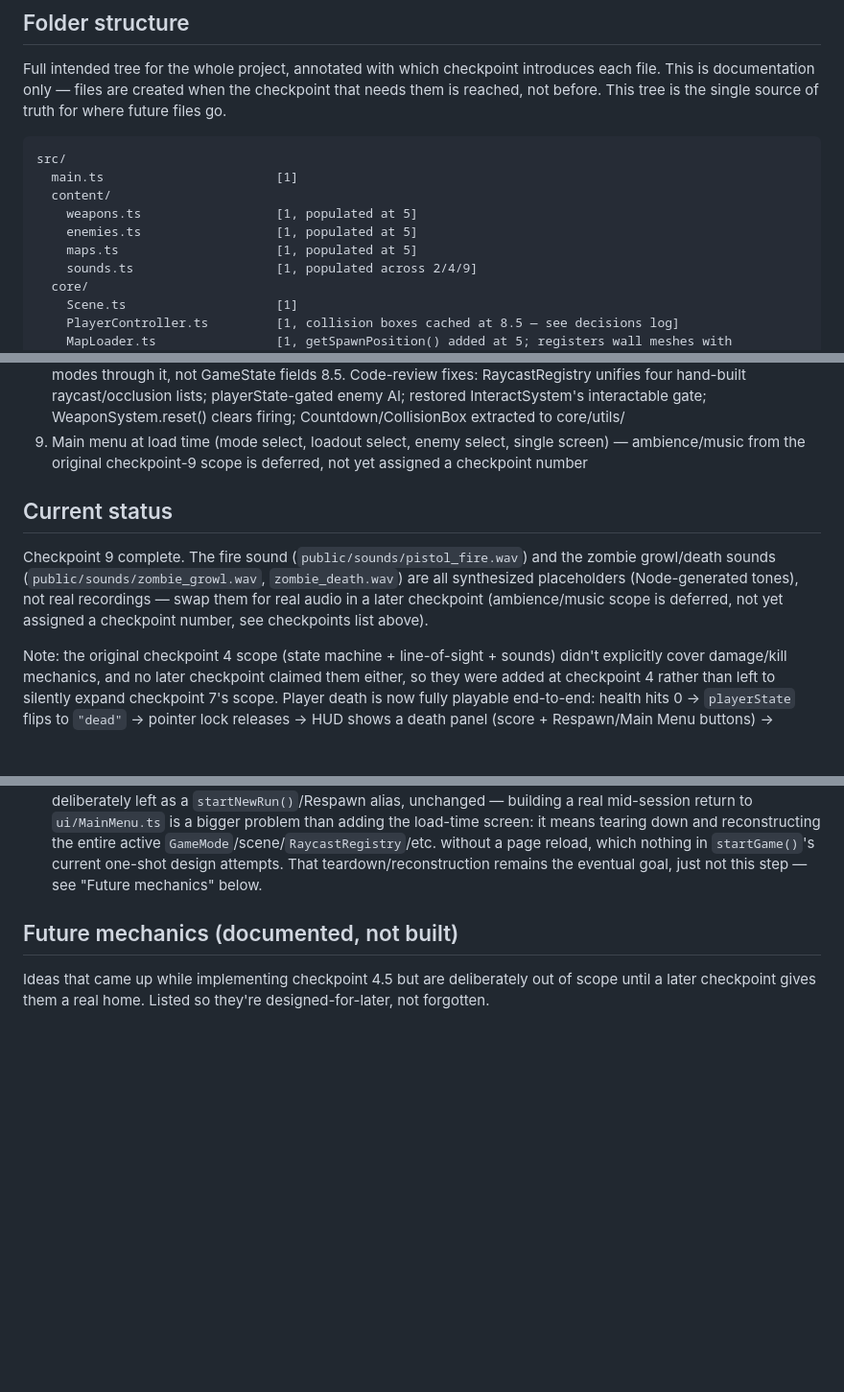
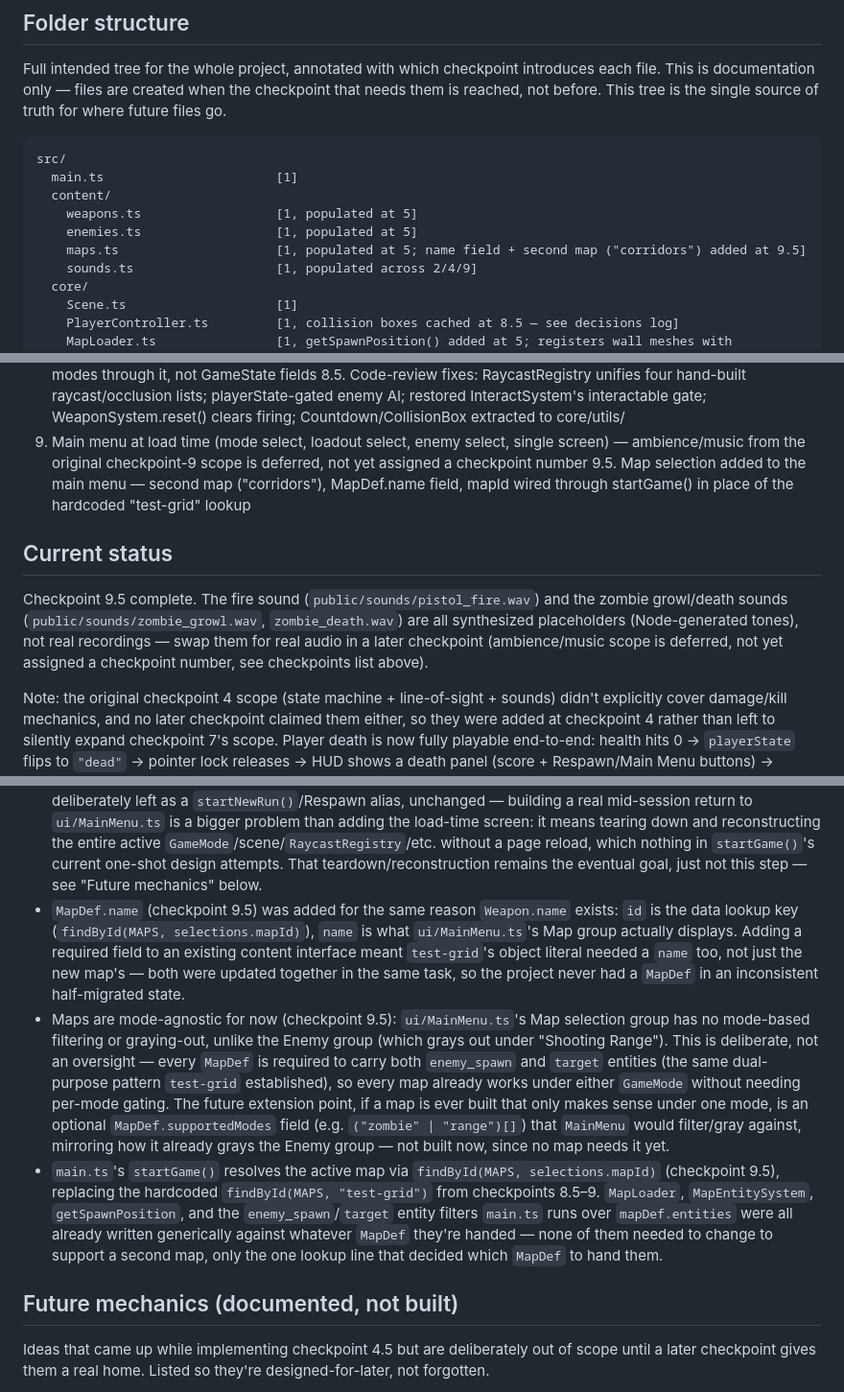
Before and after one commit to leotamminen/shooter, a Markdown page: CLAUDE.md, 3 parts joined by grey strips. Shown at 96% size. Drawn GitHub-style; blank space fills up the shorter version.

Commit message:
Checkpoint 9.5: map selection in the main menu
Adds a second map, "corridors" (two rooms + a real corridor, its own
door/button/pickup/enemy_spawn/target entities), gives MapDef a name
field (mirroring Weapon.name), and adds a fourth Map selection group to
ui/MainMenu.ts generated from content/maps.ts the same way Weapon/Enemy
already are. main.ts's startGame() now resolves the map via
findById(MAPS, selections.mapId) instead of a hardcoded "test-grid"
lookup. Maps are mode-agnostic for now (no per-mode filtering), logged
as a deliberate deferral with MapDef.supportedModes as the future
extension point.

Co-Authored-By: Claude Sonnet 5 <noreply@anthropic.com>

```diff
--- a/CLAUDE.md
+++ b/CLAUDE.md
@@ -25,7 +25,7 @@ src/
   content/
     weapons.ts                  [1, populated at 5]
     enemies.ts                  [1, populated at 5]
-    maps.ts                     [1, populated at 5]
+    maps.ts                     [1, populated at 5; name field + second map ("corridors") added at 9.5]
     sounds.ts                   [1, populated across 2/4/9]
   core/
     Scene.ts                    [1]
@@ -79,10 +80,11 @@ src/
 8. Shooting Range mode added → GameMode interface extracted now that two real modes exist — HUD reads modes through it, not GameState fields
 8.5. Code-review fixes: RaycastRegistry unifies four hand-built raycast/occlusion lists; playerState-gated enemy AI; restored InteractSystem's interactable gate; WeaponSystem.reset() clears firing; Countdown/CollisionBox extracted to core/utils/
 9. Main menu at load time (mode select, loadout select, enemy select, single screen) — ambience/music from the original checkpoint-9 scope is deferred, not yet assigned a checkpoint number
+9.5. Map selection added to the main menu — second map ("corridors"), MapDef.name field, mapId wired through startGame() in place of the hardcoded "test-grid" lookup
 
 ## Current status
 
-Checkpoint 9 complete. The fire sound (`public/sounds/pistol_fire.wav`) and the zombie growl/death sounds (`public/sounds/zombie_growl.wav`, `zombie_death.wav`) are all synthesized placeholders (Node-generated tones), not real recordings — swap them for real audio in a later checkpoint (ambience/music scope is deferred, not yet assigned a checkpoint number, see checkpoints list above).
+Checkpoint 9.5 complete. The fire sound (`public/sounds/pistol_fire.wav`) and the zombie growl/death sounds (`public/sounds/zombie_growl.wav`, `zombie_death.wav`) are all synthesized placeholders (Node-generated tones), not real recordings — swap them for real audio in a later checkpoint (ambience/music scope is deferred, not yet assigned a checkpoint number, see checkpoints list above).
 
 Note: the original checkpoint 4 scope (state machine + line-of-sight + sounds) didn't explicitly cover damage/kill mechanics, and no later checkpoint claimed them either, so they were added at checkpoint 4 rather than left to silently expand checkpoint 7's scope. Player death is now fully playable end-to-end: health hits 0 → `playerState` flips to `"dead"` → pointer lock releases → HUD shows a death panel (score + Respawn/Main Menu buttons) → clicking either starts a new run (score/pointsBalance reset to 0, weapon ammo restored, the zombie restored to full health and idle) and restores full health, alive state, and spawn position, and gameplay resumes with no page reload. What's still deferred: "Main Menu" is currently just an alias for "Respawn" — still true after checkpoint 9's load-time menu, which doesn't touch this button; see "Future mechanics" below for what a real mid-session return would require.
 
@@ -173,6 +177,9 @@ Not fixed this checkpoint, logged for later: `EnemyAI.update()` allocates a new
 - The menu is a single screen with three selection groups, not three sequential screens, deliberately: with only two modes and one weapon/enemy currently in `content/`, a multi-screen wizard would be pure overhead for the current content volume. Not a permanent design — revisit and split into multiple screens if/when the option lists grow long enough that one screen gets crowded.
 - `main.ts`'s entire former module-level initialization body was moved into a `startGame(selections: GameSelections)` function (checkpoint 9), called exactly once from the `MainMenu`'s `onStart` callback. `RaycastRegistry` and every other checkpoint-8.5 singleton that used to be constructed at module scope now constructs inside `startGame()` instead — even though `startGame()` only runs once this checkpoint, scoping construction there now avoids a stale-registry bug later, when a real mid-session "Main Menu" (not built yet) would need to call `startGame()` a second time.
 - **Superseded at checkpoint 9** (was: "**Full 'Main Menu' behavior**: the button currently just calls the same respawn logic as 'Respawn' — checkpoint 9 gives it a real mode-select/loadout screen to return to instead."): checkpoint 9 only adds a *load-time* menu, shown once before gameplay starts. The death panel's "Main Menu" button is deliberately left as a `startNewRun()`/Respawn alias, unchanged — building a real mid-session return to `ui/MainMenu.ts` is a bigger problem than adding the load-time screen: it means tearing down and reconstructing the entire active `GameMode`/scene/`RaycastRegistry`/etc. without a page reload, which nothing in `startGame()`'s current one-shot design attempts. That teardown/reconstruction remains the eventual goal, just not this step — see "Future mechanics" below.
+- `MapDef.name` (checkpoint 9.5) was added for the same reason `Weapon.name` exists: `id` is the data lookup key (`findById(MAPS, selections.mapId)`), `name` is what `ui/MainMenu.ts`'s Map group actually displays. Adding a required field to an existing content interface meant `test-grid`'s object literal needed a `name` too, not just the new map's — both were updated together in the same task, so the project never had a `MapDef` in an inconsistent half-migrated state.
+- Maps are mode-agnostic for now (checkpoint 9.5): `ui/MainMenu.ts`'s Map selection group has no mode-based filtering or graying-out, unlike the Enemy group (which grays out under "Shooting Range"). This is deliberate, not an oversight — every `MapDef` is required to carry both `enemy_spawn` and `target` entities (the same dual-purpose pattern `test-grid` established), so every map already works under either `GameMode` without needing per-mode gating. The future extension point, if a map is ever built that only makes sense under one mode, is an optional `MapDef.supportedModes` field (e.g. `("zombie" | "range")[]`) that `MainMenu` would filter/gray against, mirroring how it already grays the Enemy group — not built now, since no map needs it yet.
+- `main.ts`'s `startGame()` resolves the active map via `findById(MAPS, selections.mapId)` (checkpoint 9.5), replacing the hardcoded `findById(MAPS, "test-grid")` from checkpoints 8.5–9. `MapLoader`, `MapEntitySystem`, `getSpawnPosition`, and the `enemy_spawn`/`target` entity filters `main.ts` runs over `mapDef.entities` were all already written generically against whatever `MapDef` they're handed — none of them needed to change to support a second map, only the one lookup line that decided which `MapDef` to hand them.
 
 ## Future mechanics (documented, not built)
 
```
Also changed, not shown: other parts of CLAUDE.md (+4 -0 lines), 1 other file.
